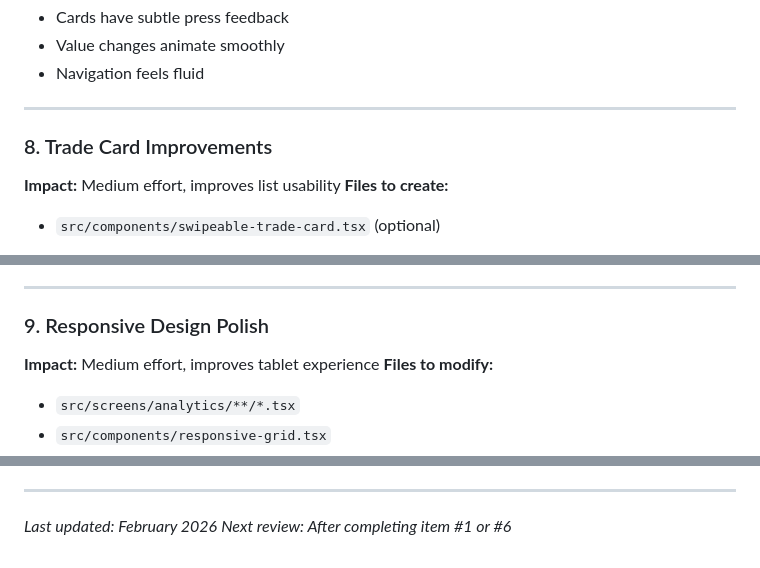
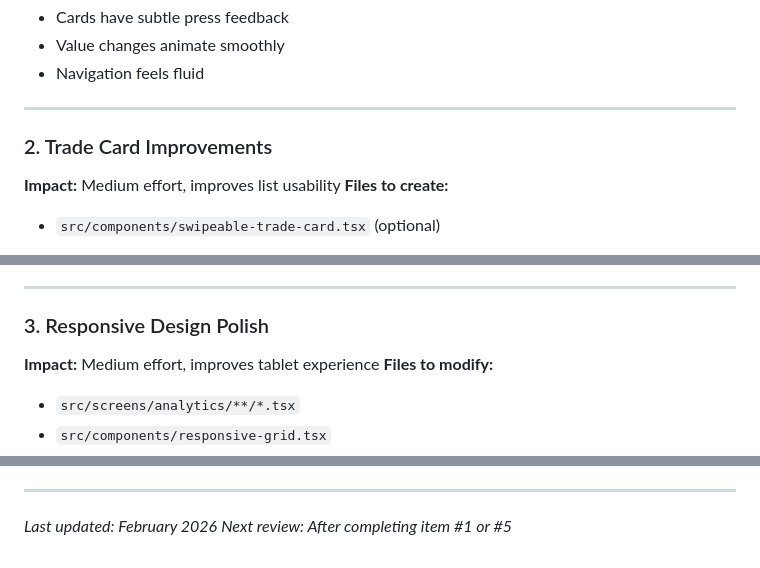
Before and after one commit to redbean87/expo-trading-journal, a Markdown page: UI-ROADMAP.md, 3 parts joined by grey strips. Drawn GitHub-style.

```diff
--- a/UI-ROADMAP.md
+++ b/UI-ROADMAP.md
@@ -208,7 +184,7 @@ _None_
 
 ---
 
-### 8. Trade Card Improvements
+### 2. Trade Card Improvements
 
 **Impact:** Medium effort, improves list usability
 **Files to create:**
@@ -237,7 +213,7 @@ _None_
 
 ---
 
-### 9. Responsive Design Polish
+### 3. Responsive Design Polish
 
 **Impact:** Medium effort, improves tablet experience
 **Files to modify:**
@@ -366,4 +342,4 @@ export const elevation = {
 ---
 
 _Last updated: February 2026_
-_Next review: After completing item #1 or #6_
+_Next review: After completing item #1 or #5_
```
Also changed, not shown: other parts of UI-ROADMAP.md (+7 -31 lines).
